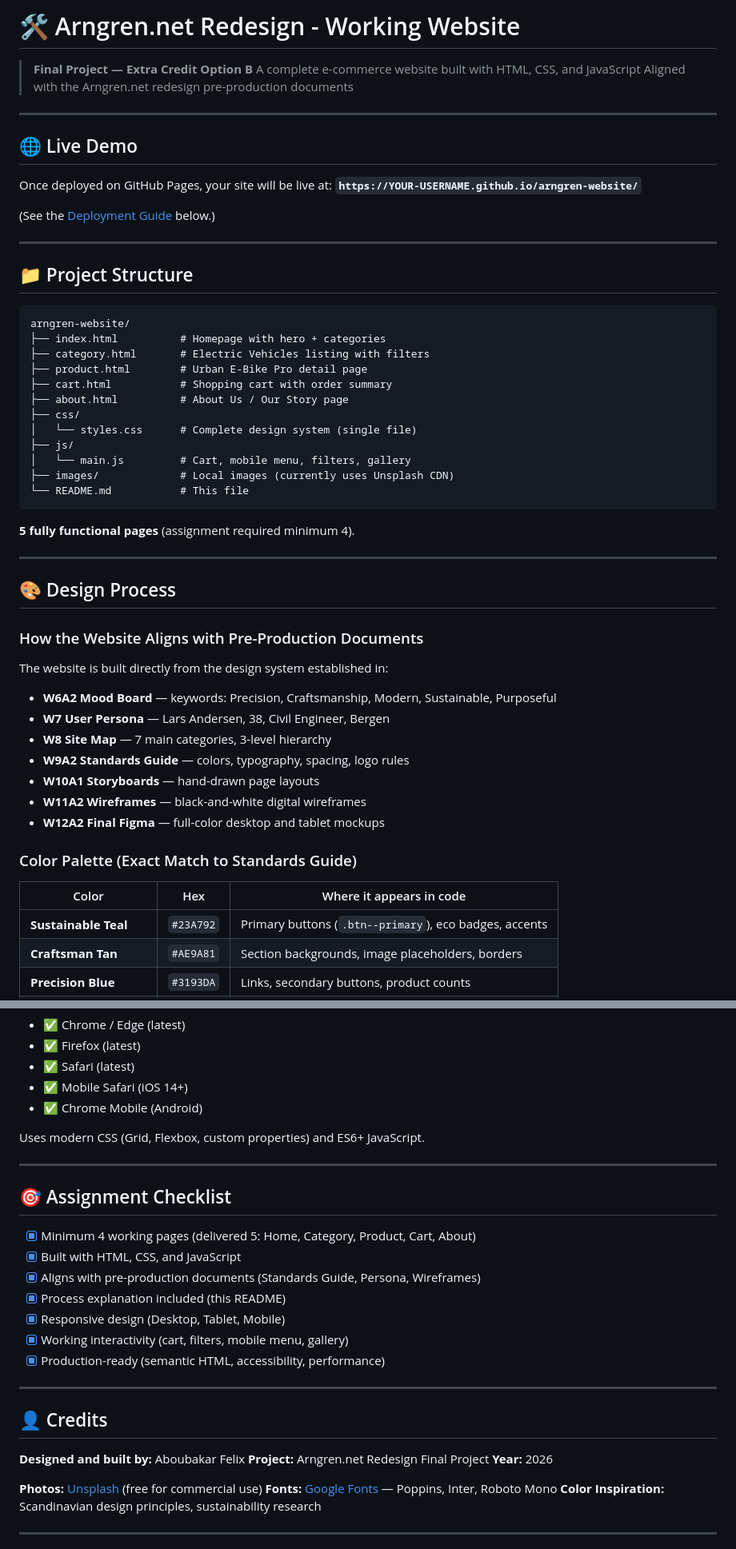
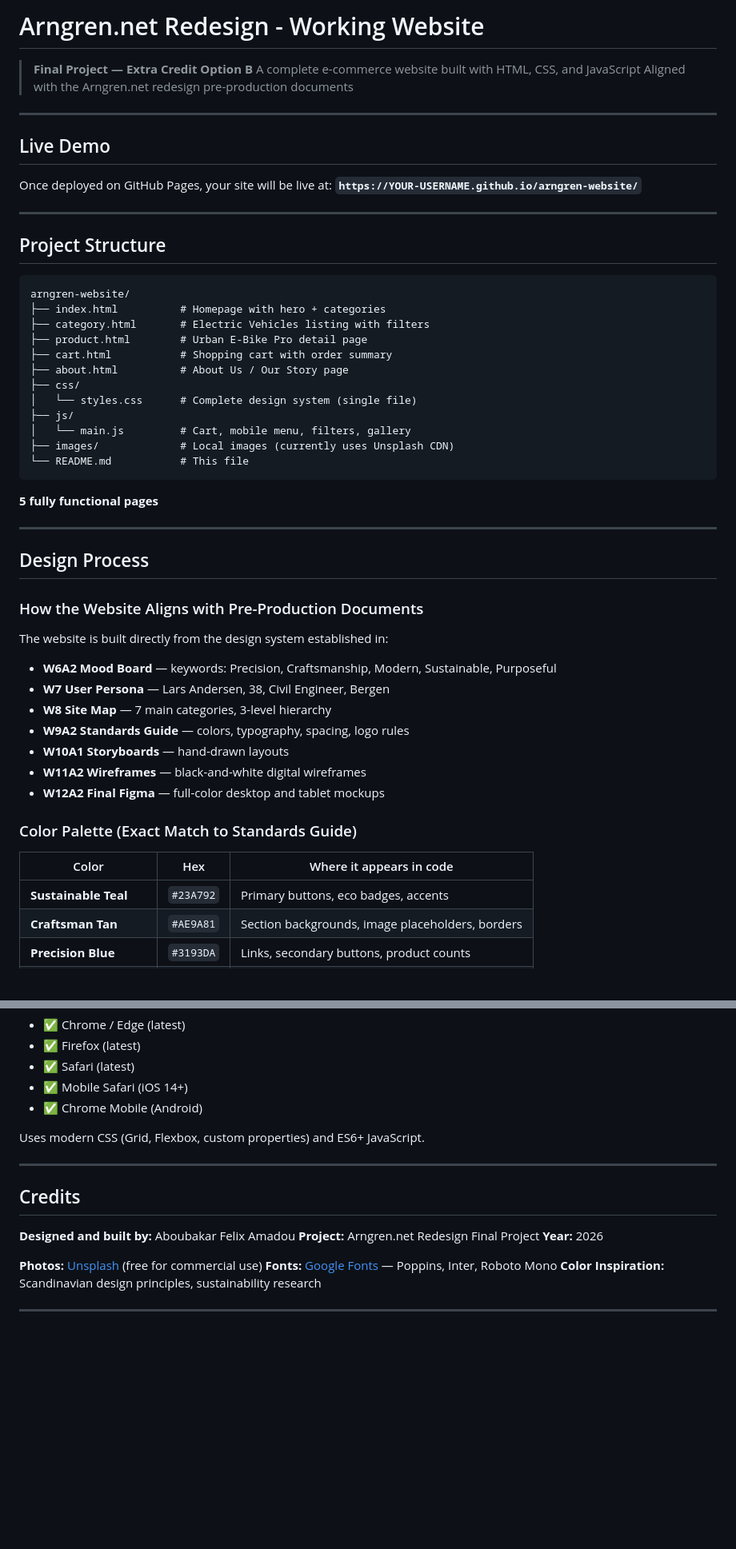
Before and after one commit to felixabou/arngren-website, a Markdown page: README.md, 2 parts joined by grey strips. Shown at 80% size. GitHub-like rendering; blank space fills up the shorter version.

````diff
--- a/README.md
+++ b/README.md
@@ -1,4 +1,4 @@
-# 🛠️ Arngren.net Redesign - Working Website
+#  Arngren.net Redesign - Working Website
 
 > **Final Project — Extra Credit Option B**
 > A complete e-commerce website built with HTML, CSS, and JavaScript
@@ -6,16 +6,15 @@
 
 ---
 
-## 🌐 Live Demo
+##  Live Demo
 
 Once deployed on GitHub Pages, your site will be live at:
 **`https://YOUR-USERNAME.github.io/arngren-website/`**
 
-(See the [Deployment Guide](#-publishing-to-github-pages) below.)
 
 ---
 
-## 📁 Project Structure
+##  Project Structure
 
 ```
 arngren-website/
@@ -32,11 +31,11 @@ arngren-website/
 └── README.md           # This file
 ```
 
-**5 fully functional pages** (assignment required minimum 4).
+**5 fully functional pages**
 
 ---
 
-## 🎨 Design Process
+##  Design Process
 
 ### How the Website Aligns with Pre-Production Documents
 
@@ -45,7 +44,7 @@ The website is built directly from the design system established in:
 - **W7 User Persona** — Lars Andersen, 38, Civil Engineer, Bergen
 - **W8 Site Map** — 7 main categories, 3-level hierarchy
 - **W9A2 Standards Guide** — colors, typography, spacing, logo rules
-- **W10A1 Storyboards** — hand-drawn page layouts
+- **W10A1 Storyboards** — hand-drawn layouts
 - **W11A2 Wireframes** — black-and-white digital wireframes
 - **W12A2 Final Figma** — full-color desktop and tablet mockups
 
@@ -53,7 +52,7 @@ The website is built directly from the design system established in:
 
 | Color | Hex | Where it appears in code |
 |-------|-----|--------------------------|
-| **Sustainable Teal** | `#23A792` | Primary buttons (`.btn--primary`), eco badges, accents |
+| **Sustainable Teal** | `#23A792` | Primary buttons, eco badges, accents |
 | **Craftsman Tan** | `#AE9A81` | Section backgrounds, image placeholders, borders |
 | **Precision Blue** | `#3193DA` | Links, secondary buttons, product counts |
 | **Workshop Charcoal** | `#413B2D` | Body text, footer background, logo |
@@ -253,21 +146,10 @@ Uses modern CSS (Grid, Flexbox, custom properties) and ES6+ JavaScript.
 
 ---
 
-## 🎯 Assignment Checklist
 
-- [x] Minimum 4 working pages (delivered 5: Home, Category, Product, Cart, About)
-- [x] Built with HTML, CSS, and JavaScript
-- [x] Aligns with pre-production documents (Standards Guide, Persona, Wireframes)
-- [x] Process explanation included (this README)
-- [x] Responsive design (Desktop, Tablet, Mobile)
-- [x] Working interactivity (cart, filters, mobile menu, gallery)
-- [x] Production-ready (semantic HTML, accessibility, performance)
+## Credits
 
----
-
-## 👤 Credits
-
-**Designed and built by:** Aboubakar Felix
+**Designed and built by:** Aboubakar Felix Amadou
 **Project:** Arngren.net Redesign Final Project
 **Year:** 2026
 
````
Also changed, not shown: other parts of README.md (+4 -110 lines).
